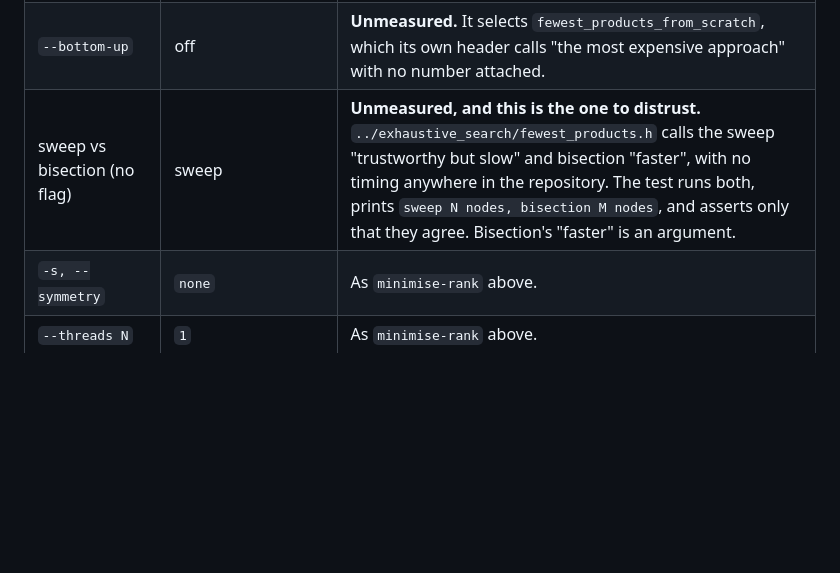
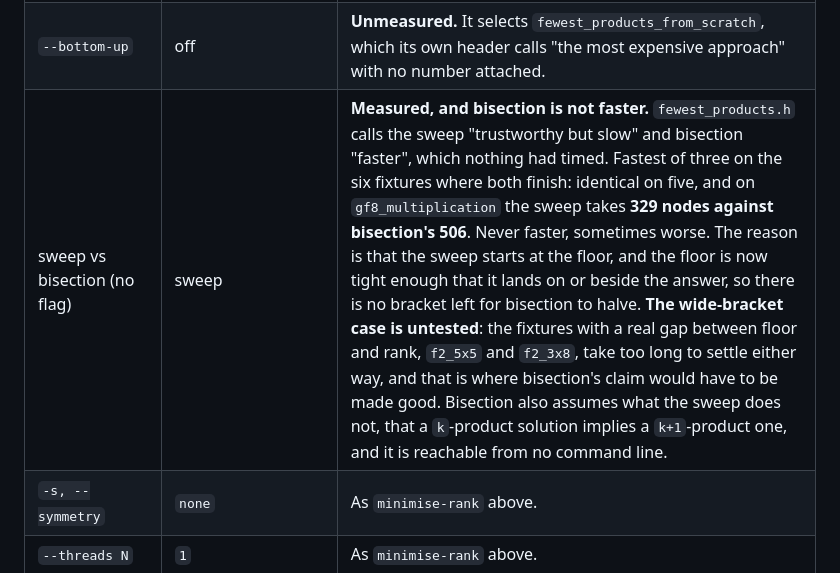
Before and after one commit to Tewf/tensor-rank-toolkit, a Markdown page: OPTIONS/searching-for-rank.md, the part around the change. Rendered like a GitHub page; blank space fills up the shorter version.

Commit message:
Time the sweep against bisection, which is not faster
`fewest_products.h` calls the sweep "trustworthy but slow" and bisection
"faster", `OPTIONS` called the pair "the one to distrust", and nothing had timed
either. Fastest of three, machine settled: identical on five of the six fixtures
where both finish, and on `gf8_multiplication` the sweep takes **329 nodes
against bisection's 506**. Never faster, sometimes worse.

The reason is worth keeping. The sweep starts at the floor, and the floor got
tight this morning, so it now lands on or beside the answer and there is no
bracket left for bisection to halve. Bisection's case was always that a wide
bracket costs a linear walk.

**So the claim is not refuted, it is untested where it would matter.** The
fixtures with a real gap between floor and rank are `f2_5x5` and `f2_3x8`, and
neither settles in reasonable time either way. That is written into the row
rather than left as a ratio from the cases that were cheap enough to run, since
the cheap cases are exactly the ones where bisection has nothing to win.

```diff
--- a/OPTIONS/searching-for-rank.md
+++ b/OPTIONS/searching-for-rank.md
@@ -27,7 +27,7 @@ about what they can prove. Precedence and `BILINEAR_TUNABLES`:
 | `--general-leaf` | off | **An argument, not a default measurement chose.** It exists so the GF(2) leaf can be timed against the path it replaced *on one question*, since a comparison across two questions is not a comparison. What it measured, 6.0x to 39.6x against a published prediction of 40x to 64x, is in [`../exhaustive_search/gf2_leaf.h`](../exhaustive_search/gf2_leaf.h) and [`../positioning/hardware-and-parallelism.md`](../positioning/hardware-and-parallelism.md). |
 | `--anchor map\|heuristic` | `map` | Argument, and semantic rather than quantitative: from the map the answer is the true minimum, from the heuristic it is the minimum only among algorithms containing that subspace. **The `heuristic` arm has never been timed**; every published result was anchored at the map (`../descent_search/method/`). |
 | `--bottom-up` | off | **Unmeasured.** It selects `fewest_products_from_scratch`, which its own header calls "the most expensive approach" with no number attached. |
-| sweep vs bisection (no flag) | sweep | **Unmeasured, and this is the one to distrust.** `../exhaustive_search/fewest_products.h` calls the sweep "trustworthy but slow" and bisection "faster", with no timing anywhere in the repository. The test runs both, prints `sweep N nodes, bisection M nodes`, and asserts only that they agree. Bisection's "faster" is an argument. |
+| sweep vs bisection (no flag) | sweep | **Measured, and bisection is not faster.** `fewest_products.h` calls the sweep "trustworthy but slow" and bisection "faster", which nothing had timed. Fastest of three on the six fixtures where both finish: identical on five, and on `gf8_multiplication` the sweep takes **329 nodes against bisection's 506**. Never faster, sometimes worse. The reason is that the sweep starts at the floor, and the floor is now tight enough that it lands on or beside the answer, so there is no bracket left for bisection to halve. **The wide-bracket case is untested**: the fixtures with a real gap between floor and rank, `f2_5x5` and `f2_3x8`, take too long to settle either way, and that is where bisection's claim would have to be made good. Bisection also assumes what the sweep does not, that a `k`-product solution implies a `k+1`-product one, and it is reachable from no command line. |
 | `-s, --symmetry` | `none` | As `minimise-rank` above. |
 | `--threads N` | `1` | As `minimise-rank` above. |
 | `--max-memory` | `2G` | As `minimise-rank` above. |
```
